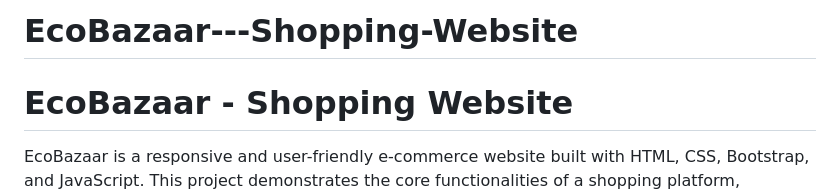
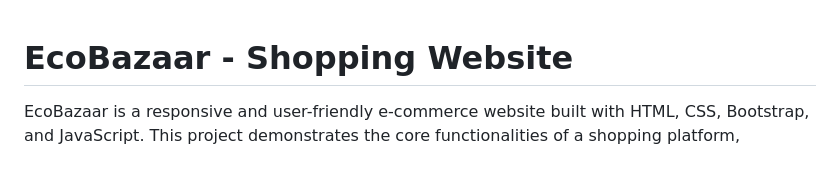
Before and after one commit to amaansiddqui/EcoBazaar---Shopping-Website, a Markdown page: README.md, the part around the change. GitHub-like rendering; blank space fills up the shorter version.

```diff
--- a/README.md
+++ b/README.md
@@ -1,5 +1,3 @@
-# EcoBazaar---Shopping-Website
-
 
 # EcoBazaar - Shopping Website
 
```
